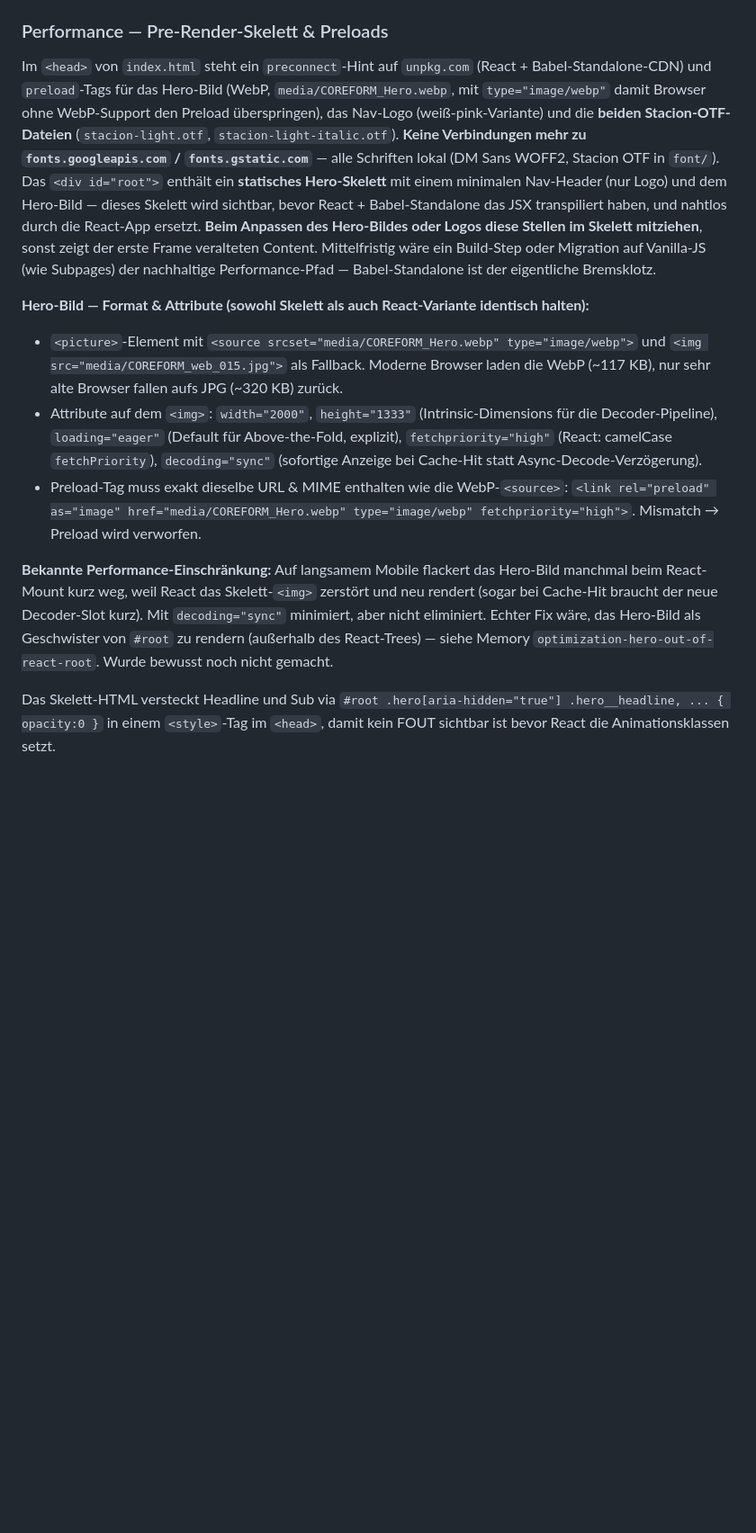
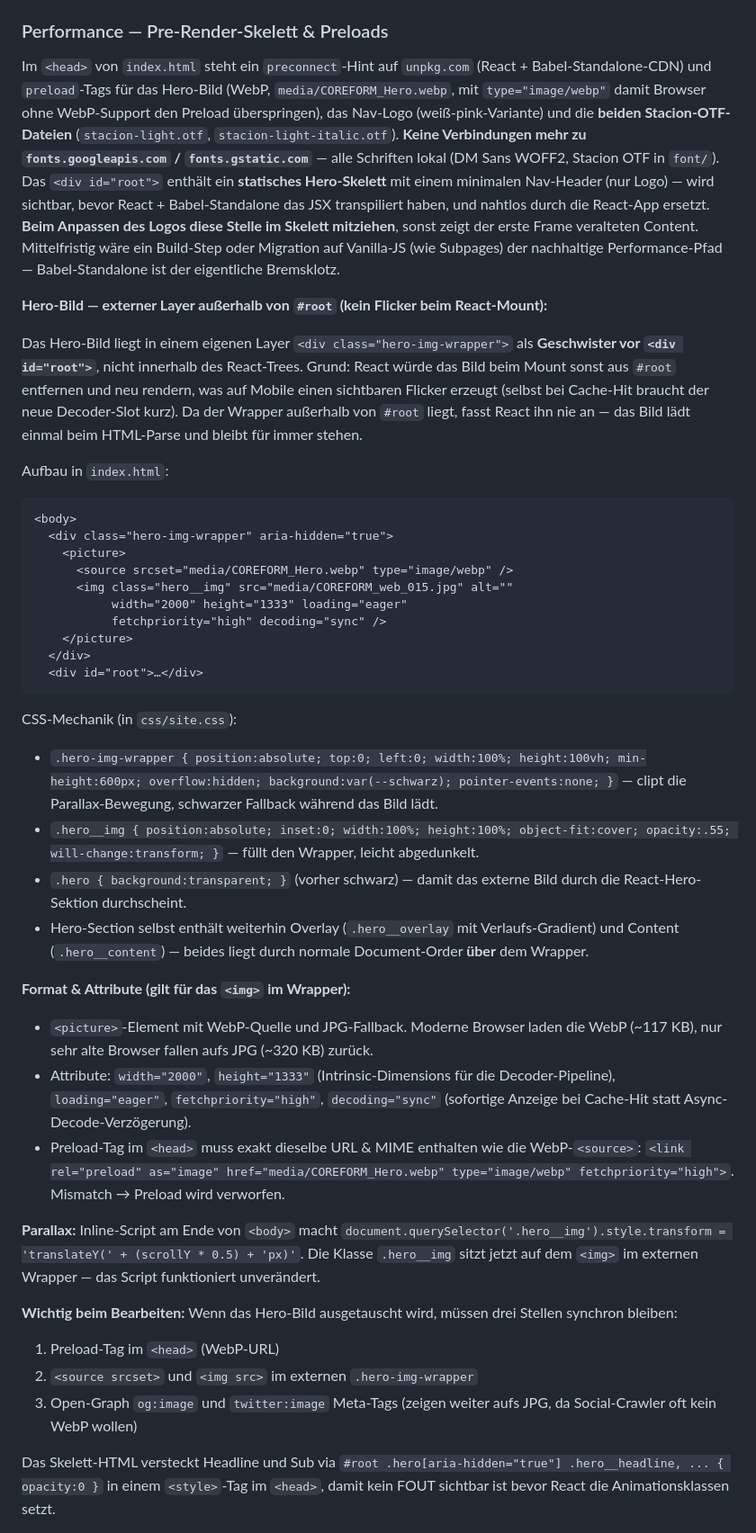
Before and after one commit to suak0903/core-form, a Markdown page: CLAUDE.md, the part around the change. Shown at 90% size. Drawn GitHub-style; blank space fills up the shorter version.

Commit message:
user experience

````diff
--- a/CLAUDE.md
+++ b/CLAUDE.md
@@ -287,14 +287,43 @@ Die `teamStage`-Stufe zykelt **per Klick auf die aktive Karte** durch `0 → 1
 
 ### Performance — Pre-Render-Skelett & Preloads
 
-Im `<head>` von `index.html` steht ein `preconnect`-Hint auf `unpkg.com` (React + Babel-Standalone-CDN) und `preload`-Tags für das Hero-Bild (WebP, `media/COREFORM_Hero.webp`, mit `type="image/webp"` damit Browser ohne WebP-Support den Preload überspringen), das Nav-Logo (weiß-pink-Variante) und die **beiden Stacion-OTF-Dateien** (`stacion-light.otf`, `stacion-light-italic.otf`). **Keine Verbindungen mehr zu `fonts.googleapis.com` / `fonts.gstatic.com`** — alle Schriften lokal (DM Sans WOFF2, Stacion OTF in `font/`). Das `<div id="root">` enthält ein **statisches Hero-Skelett** mit einem minimalen Nav-Header (nur Logo) und dem Hero-Bild — dieses Skelett wird sichtbar, bevor React + Babel-Standalone das JSX transpiliert haben, und nahtlos durch die React-App ersetzt. **Beim Anpassen des Hero-Bildes oder Logos diese Stellen im Skelett mitziehen**, sonst zeigt der erste Frame veralteten Content. Mittelfristig wäre ein Build-Step oder Migration auf Vanilla-JS (wie Subpages) der nachhaltige Performance-Pfad — Babel-Standalone ist der eigentliche Bremsklotz.
+Im `<head>` von `index.html` steht ein `preconnect`-Hint auf `unpkg.com` (React + Babel-Standalone-CDN) und `preload`-Tags für das Hero-Bild (WebP, `media/COREFORM_Hero.webp`, mit `type="image/webp"` damit Browser ohne WebP-Support den Preload überspringen), das Nav-Logo (weiß-pink-Variante) und die **beiden Stacion-OTF-Dateien** (`stacion-light.otf`, `stacion-light-italic.otf`). **Keine Verbindungen mehr zu `fonts.googleapis.com` / `fonts.gstatic.com`** — alle Schriften lokal (DM Sans WOFF2, Stacion OTF in `font/`). Das `<div id="root">` enthält ein **statisches Hero-Skelett** mit einem minimalen Nav-Header (nur Logo) — wird sichtbar, bevor React + Babel-Standalone das JSX transpiliert haben, und nahtlos durch die React-App ersetzt. **Beim Anpassen des Logos diese Stelle im Skelett mitziehen**, sonst zeigt der erste Frame veralteten Content. Mittelfristig wäre ein Build-Step oder Migration auf Vanilla-JS (wie Subpages) der nachhaltige Performance-Pfad — Babel-Standalone ist der eigentliche Bremsklotz.
 
-**Hero-Bild — Format & Attribute (sowohl Skelett als auch React-Variante identisch halten):**
-- `<picture>`-Element mit `<source srcset="media/COREFORM_Hero.webp" type="image/webp">` und `<img src="media/COREFORM_web_015.jpg">` als Fallback. Moderne Browser laden die WebP (~117 KB), nur sehr alte Browser fallen aufs JPG (~320 KB) zurück.
-- Attribute auf dem `<img>`: `width="2000"`, `height="1333"` (Intrinsic-Dimensions für die Decoder-Pipeline), `loading="eager"` (Default für Above-the-Fold, explizit), `fetchpriority="high"` (React: camelCase `fetchPriority`), `decoding="sync"` (sofortige Anzeige bei Cache-Hit statt Async-Decode-Verzögerung).
-- Preload-Tag muss exakt dieselbe URL & MIME enthalten wie die WebP-`<source>`: `<link rel="preload" as="image" href="media/COREFORM_Hero.webp" type="image/webp" fetchpriority="high">`. Mismatch → Preload wird verworfen.
+**Hero-Bild — externer Layer außerhalb von `#root` (kein Flicker beim React-Mount):**
 
-**Bekannte Performance-Einschränkung:** Auf langsamem Mobile flackert das Hero-Bild manchmal beim React-Mount kurz weg, weil React das Skelett-`<img>` zerstört und neu rendert (sogar bei Cache-Hit braucht der neue Decoder-Slot kurz). Mit `decoding="sync"` minimiert, aber nicht eliminiert. Echter Fix wäre, das Hero-Bild als Geschwister von `#root` zu rendern (außerhalb des React-Trees) — siehe Memory `optimization-hero-out-of-react-root`. Wurde bewusst noch nicht gemacht.
+Das Hero-Bild liegt in einem eigenen Layer `<div class="hero-img-wrapper">` als **Geschwister vor `<div id="root">`**, nicht innerhalb des React-Trees. Grund: React würde das Bild beim Mount sonst aus `#root` entfernen und neu rendern, was auf Mobile einen sichtbaren Flicker erzeugt (selbst bei Cache-Hit braucht der neue Decoder-Slot kurz). Da der Wrapper außerhalb von `#root` liegt, fasst React ihn nie an — das Bild lädt einmal beim HTML-Parse und bleibt für immer stehen.
+
+Aufbau in `index.html`:
+```html
+<body>
+  <div class="hero-img-wrapper" aria-hidden="true">
+    <picture>
+      <source srcset="media/COREFORM_Hero.webp" type="image/webp" />
+      <img class="hero__img" src="media/COREFORM_web_015.jpg" alt=""
+           width="2000" height="1333" loading="eager"
+           fetchpriority="high" decoding="sync" />
+    </picture>
+  </div>
+  <div id="root">…</div>
+```
+
+CSS-Mechanik (in `css/site.css`):
+- `.hero-img-wrapper { position:absolute; top:0; left:0; width:100%; height:100vh; min-height:600px; overflow:hidden; background:var(--schwarz); pointer-events:none; }` — clipt die Parallax-Bewegung, schwarzer Fallback während das Bild lädt.
+- `.hero__img { position:absolute; inset:0; width:100%; height:100%; object-fit:cover; opacity:.55; will-change:transform; }` — füllt den Wrapper, leicht abgedunkelt.
+- `.hero { background:transparent; }` (vorher schwarz) — damit das externe Bild durch die React-Hero-Sektion durchscheint.
+- Hero-Section selbst enthält weiterhin Overlay (`.hero__overlay` mit Verlaufs-Gradient) und Content (`.hero__content`) — beides liegt durch normale Document-Order **über** dem Wrapper.
+
+**Format & Attribute (gilt für das `<img>` im Wrapper):**
+- `<picture>`-Element mit WebP-Quelle und JPG-Fallback. Moderne Browser laden die WebP (~117 KB), nur sehr alte Browser fallen aufs JPG (~320 KB) zurück.
+- Attribute: `width="2000"`, `height="1333"` (Intrinsic-Dimensions für die Decoder-Pipeline), `loading="eager"`, `fetchpriority="high"`, `decoding="sync"` (sofortige Anzeige bei Cache-Hit statt Async-Decode-Verzögerung).
+- Preload-Tag im `<head>` muss exakt dieselbe URL & MIME enthalten wie die WebP-`<source>`: `<link rel="preload" as="image" href="media/COREFORM_Hero.webp" type="image/webp" fetchpriority="high">`. Mismatch → Preload wird verworfen.
+
+**Parallax:** Inline-Script am Ende von `<body>` macht `document.querySelector('.hero__img').style.transform = 'translateY(' + (scrollY * 0.5) + 'px)'`. Die Klasse `.hero__img` sitzt jetzt auf dem `<img>` im externen Wrapper — das Script funktioniert unverändert.
+
+**Wichtig beim Bearbeiten:** Wenn das Hero-Bild ausgetauscht wird, müssen drei Stellen synchron bleiben:
+1. Preload-Tag im `<head>` (WebP-URL)
+2. `<source srcset>` und `<img src>` im externen `.hero-img-wrapper`
+3. Open-Graph `og:image` und `twitter:image` Meta-Tags (zeigen weiter aufs JPG, da Social-Crawler oft kein WebP wollen)
 
 Das Skelett-HTML versteckt Headline und Sub via `#root .hero[aria-hidden="true"] .hero__headline, ... { opacity:0 }` in einem `<style>`-Tag im `<head>`, damit kein FOUT sichtbar ist bevor React die Animationsklassen setzt.
 
````
